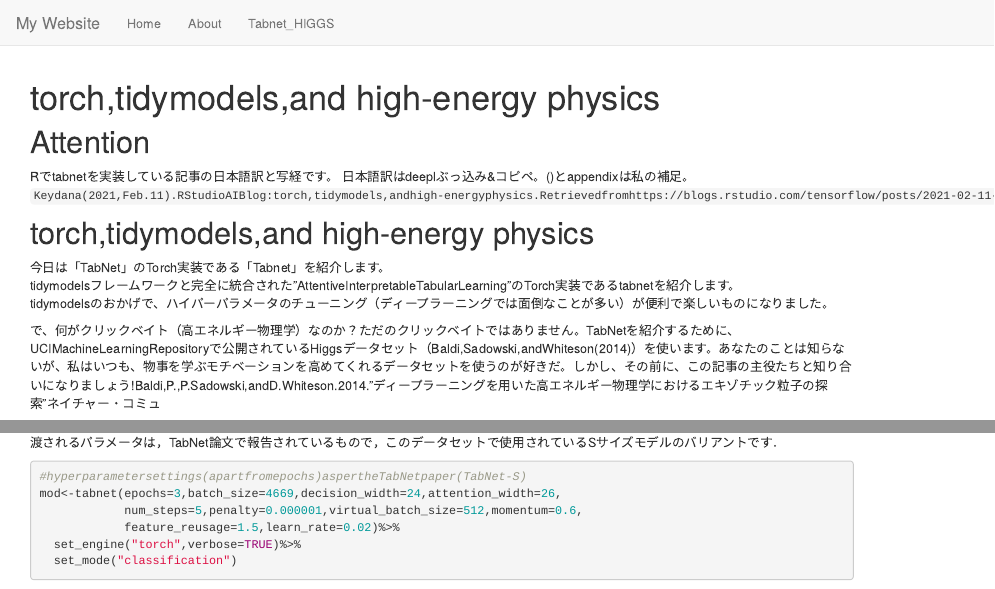
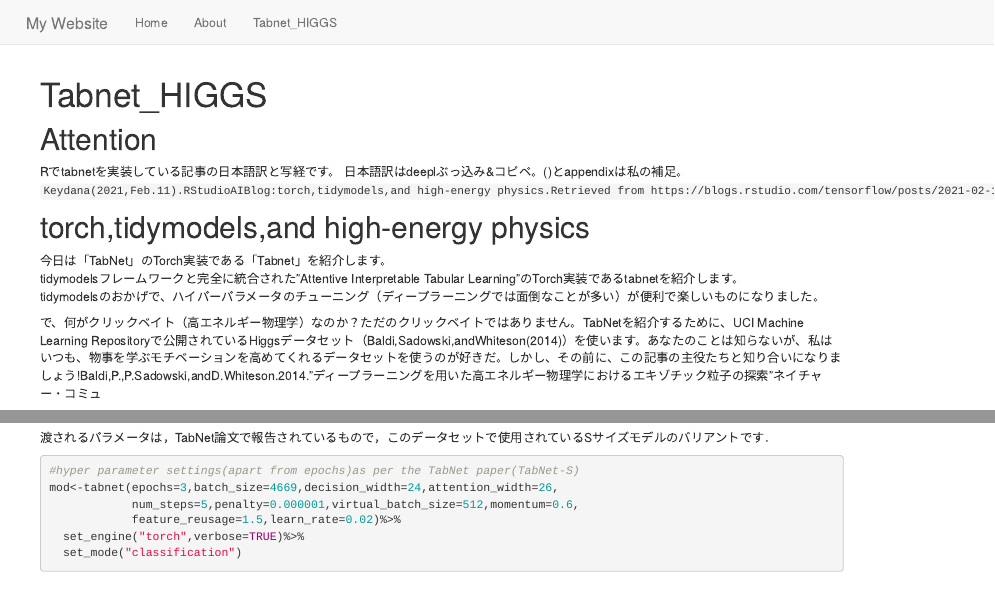
Before and after one commit to machio1985/my-website, an R Markdown document (tabnet_HIGGS.Rmd): the page in a window 1100 px wide, from its top, and a second part further down, joined at a grey line. Rendered offline with R 4.5, knitr and Pandoc, with nearby package versions; some code elsewhere in the file could not run offline; a font, style sheet, LaTeX package, included part or bibliography that could not be used is replaced or left out.

Commit message:
20210222

````diff
--- a/tabnet_HIGGS.Rmd
+++ b/tabnet_HIGGS.Rmd
@@ -1,19 +1,19 @@
 ---
-title: "torch,tidymodels,and high-energy physics"
+title: "Tabnet_HIGGS"
 ---
 
 # Attention
 
 Rでtabnetを実装している記事の日本語訳と写経です。 日本語訳はdeeplぶっ込み&コピペ。()とappendixは私の補足。\
-`Keydana(2021,Feb.11).RStudioAIBlog:torch,tidymodels,andhigh-energyphysics.Retrievedfromhttps://blogs.rstudio.com/tensorflow/posts/2021-02-11-tabnet/`
+`Keydana(2021,Feb.11).RStudioAIBlog:torch,tidymodels,and high-energy physics.Retrieved from https://blogs.rstudio.com/tensorflow/posts/2021-02-11-tabnet/`
 
 # torch,tidymodels,and high-energy physics
 
 今日は「TabNet」のTorch実装である「Tabnet」を紹介します。\
-tidymodelsフレームワークと完全に統合された"AttentiveInterpretableTabularLearning"のTorch実装であるtabnetを紹介します。\
+tidymodelsフレームワークと完全に統合された"Attentive Interpretable Tabular Learning"のTorch実装であるtabnetを紹介します。\
 tidymodelsのおかげで、ハイパーパラメータのチューニング（ディープラーニングでは面倒なことが多い）が便利で楽しいものになりました。
 
-で、何がクリックベイト（高エネルギー物理学）なのか？ただのクリックベイトではありません。TabNetを紹介するために、UCIMachineLearningRepositoryで公開されているHiggsデータセット（Baldi,Sadowski,andWhiteson(2014)）を使います。あなたのことは知らないが、私はいつも、物事を学ぶモチベーションを高めてくれるデータセットを使うのが好きだ。しかし、その前に、この記事の主役たちと知り合いになりましょう!Baldi,P.,P.Sadowski,andD.Whiteson.2014."ディープラーニングを用いた高エネルギー物理学におけるエキゾチック粒子の探索"ネイチャー・コミュ
+で、何がクリックベイト（高エネルギー物理学）なのか？ただのクリックベイトではありません。TabNetを紹介するために、UCI Machine Learning Repositoryで公開されているHiggsデータセット（Baldi,Sadowski,andWhiteson(2014)）を使います。あなたのことは知らないが、私はいつも、物事を学ぶモチベーションを高めてくれるデータセットを使うのが好きだ。しかし、その前に、この記事の主役たちと知り合いになりましょう!Baldi,P.,P.Sadowski,andD.Whiteson.2014."ディープラーニングを用いた高エネルギー物理学におけるエキゾチック粒子の探索"ネイチャー・コミュ
 
 # TabNet
 
@@ -124,7 +124,7 @@ rec<-recipe(class~.,train)
 渡されるパラメータは，TabNet論文で報告されているもので，このデータセットで使用されているSサイズモデルのバリアントです．
 
 ```{r}
-#hyperparametersettings(apartfromepochs)aspertheTabNetpaper(TabNet-S)
+#hyper parameter settings(apart from epochs)as per the TabNet paper(TabNet-S)
 mod<-tabnet(epochs=3,batch_size=4669,decision_width=24,attention_width=26,
             num_steps=5,penalty=0.000001,virtual_batch_size=512,momentum=0.6,
             feature_reusage=1.5,learn_rate=0.02)%>%
````
Also changed, not shown: about.Rmd (+0 -1 lines), index.Rmd (+0 -1 lines), tabnet_HIGGS.Rmd (10 more changed lines), 1 other file.
